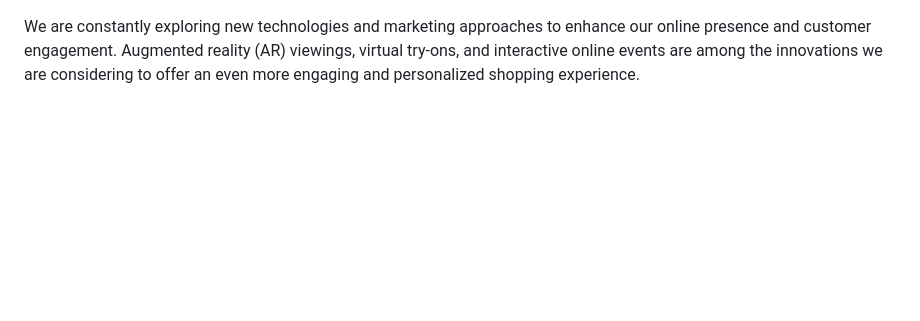
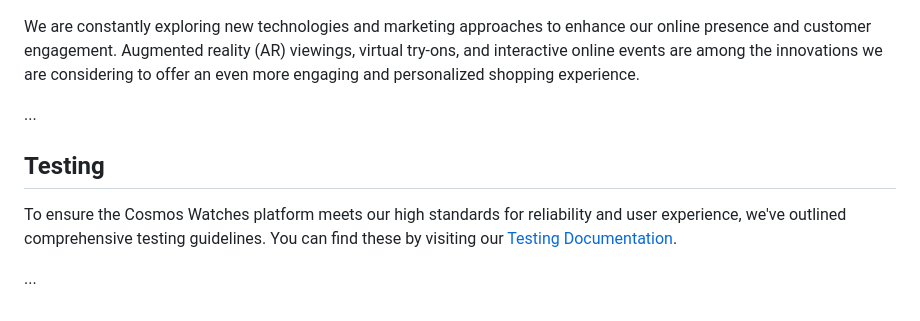
Before and after one commit to Bryaro/pp5, a Markdown page: README.md, the part around the change. Rendered like a GitHub page; blank space fills up the shorter version.

Commit message:
Add comprehensive testing procedures to testing.md

```diff
--- a/README.md
+++ b/README.md
@@ -71,3 +71,11 @@ By integrating our e-commerce business model with these targeted marketing strat
 ### Future Directions
 
 We are constantly exploring new technologies and marketing approaches to enhance our online presence and customer engagement. Augmented reality (AR) viewings, virtual try-ons, and interactive online events are among the innovations we are considering to offer an even more engaging and personalized shopping experience.
+
+...
+
+## Testing
+
+To ensure the Cosmos Watches platform meets our high standards for reliability and user experience, we've outlined comprehensive testing guidelines. You can find these by visiting our [Testing Documentation](testing.md).
+
+...
```
Also changed, not shown: testing.md (added, +104 -0 lines).
